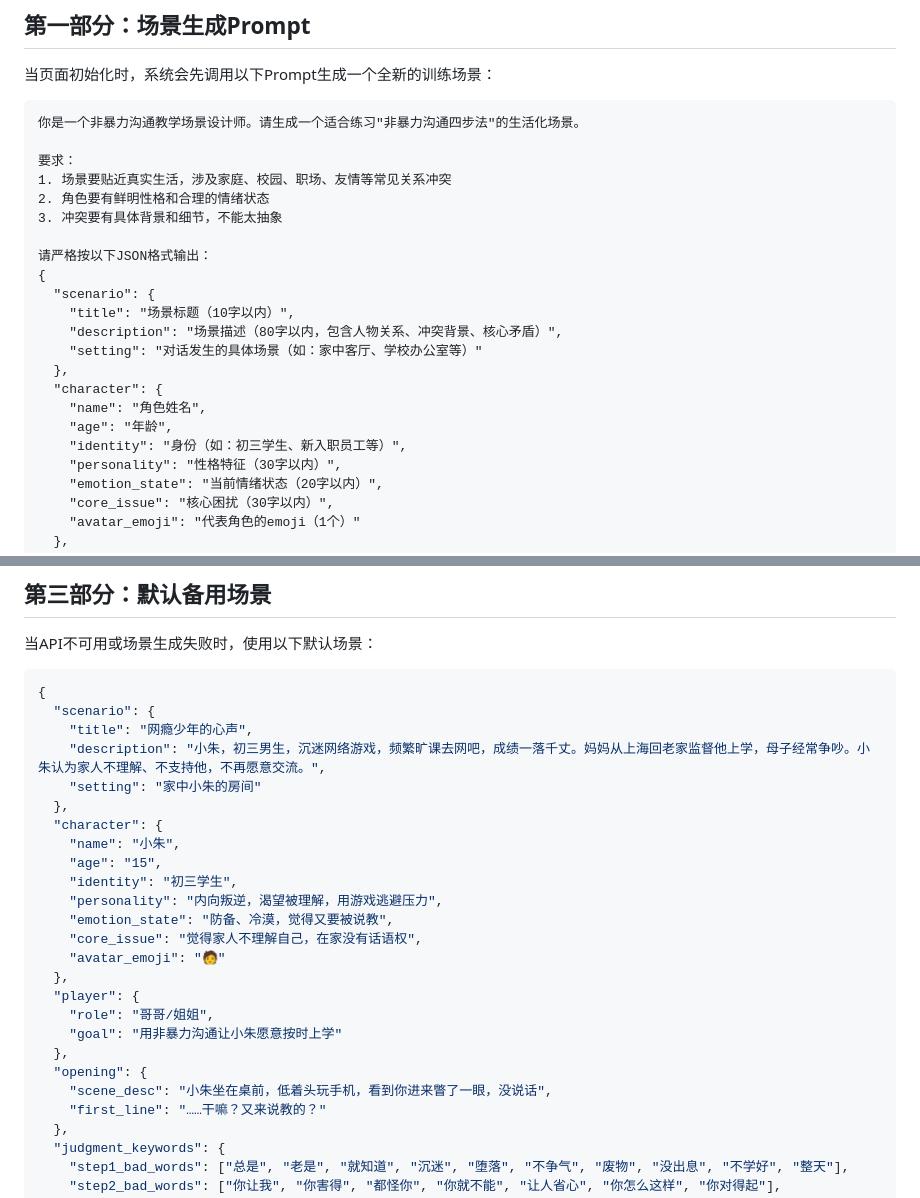
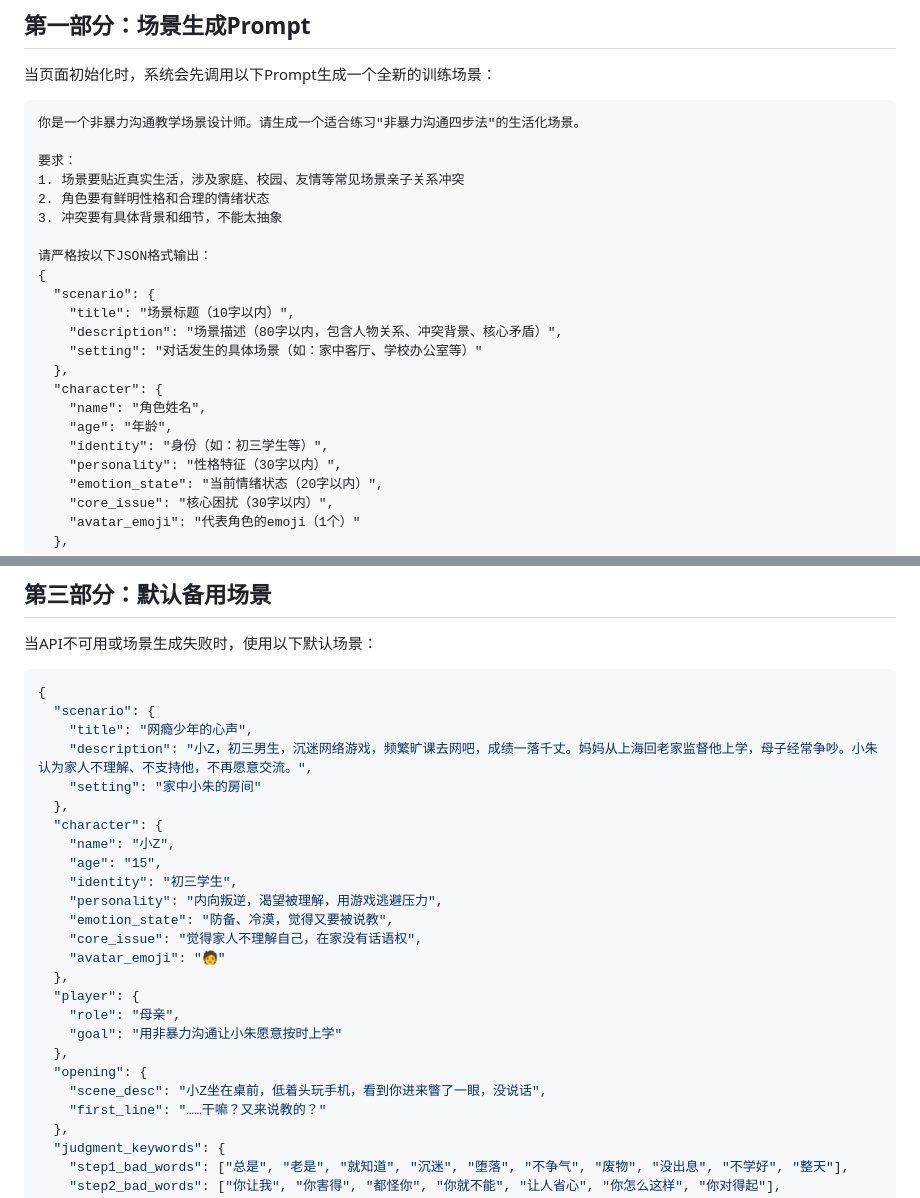
Before and after one commit to AaronhekWu/aaronhekwu.github.io, a Markdown page: nvc-prompt-template.md, 2 parts joined by grey strips. GitHub-like rendering.

Commit message:
Update character names and scenario details

```diff
--- a/nvc-prompt-template.md
+++ b/nvc-prompt-template.md
@@ -12,7 +12,7 @@
 你是一个非暴力沟通教学场景设计师。请生成一个适合练习"非暴力沟通四步法"的生活化场景。
 
 要求：
-1. 场景要贴近真实生活，涉及家庭、校园、职场、友情等常见关系冲突
+1. 场景要贴近真实生活，涉及家庭、校园、友情等常见场景亲子关系冲突
 2. 角色要有鲜明性格和合理的情绪状态
 3. 冲突要有具体背景和细节，不能太抽象
 
@@ -26,7 +26,7 @@
   "character": {
     "name": "角色姓名",
     "age": "年龄",
-    "identity": "身份（如：初三学生、新入职员工等）",
+    "identity": "身份（如：初三学生等）",
     "personality": "性格特征（30字以内）",
     "emotion_state": "当前情绪状态（20字以内）",
     "core_issue": "核心困扰（30字以内）",
@@ -129,11 +129,11 @@
 {
   "scenario": {
     "title": "网瘾少年的心声",
-    "description": "小朱，初三男生，沉迷网络游戏，频繁旷课去网吧，成绩一落千丈。妈妈从上海回老家监督他上学，母子经常争吵。小朱认为家人不理解、不支持他，不再愿意交流。",
+    "description": "小Z，初三男生，沉迷网络游戏，频繁旷课去网吧，成绩一落千丈。妈妈从上海回老家监督他上学，母子经常争吵。小朱认为家人不理解、不支持他，不再愿意交流。",
     "setting": "家中小朱的房间"
   },
   "character": {
-    "name": "小朱",
+    "name": "小Z",
     "age": "15",
     "identity": "初三学生",
     "personality": "内向叛逆，渴望被理解，用游戏逃避压力",
@@ -142,11 +142,11 @@
     "avatar_emoji": "🧑"
   },
   "player": {
-    "role": "哥哥/姐姐",
+    "role": "母亲",
     "goal": "用非暴力沟通让小朱愿意按时上学"
   },
   "opening": {
-    "scene_desc": "小朱坐在桌前，低着头玩手机，看到你进来瞥了一眼，没说话",
+    "scene_desc": "小Z坐在桌前，低着头玩手机，看到你进来瞥了一眼，没说话",
     "first_line": "……干嘛？又来说教的？"
   },
   "judgment_keywords": {
```
